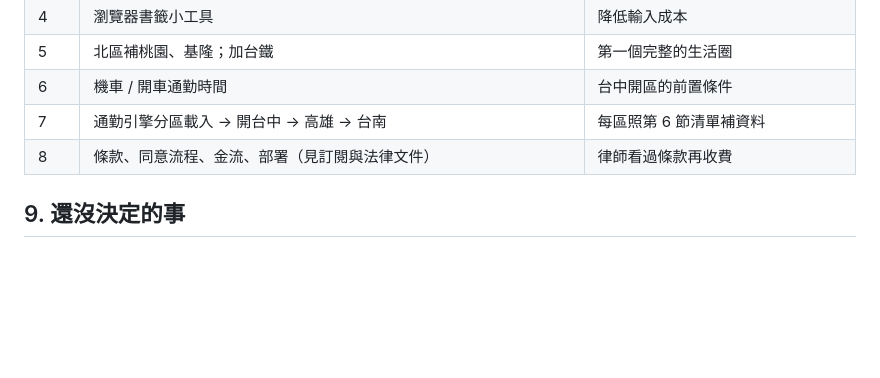
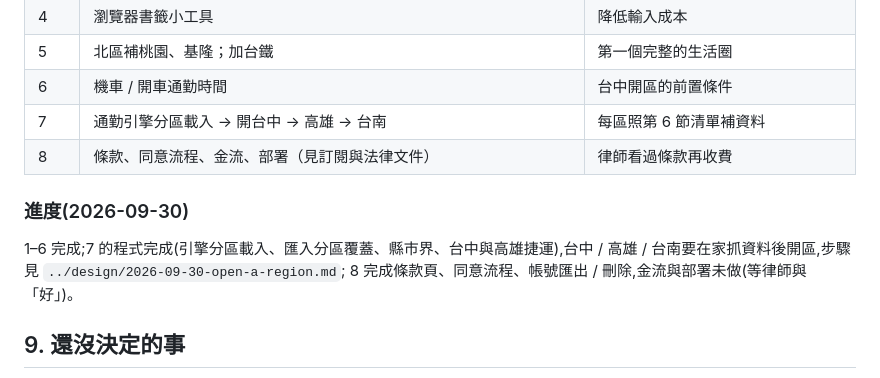
Before and after one commit to m124578n/rentmap, a Markdown page: docs/business/2026-09-30-direction-notes-and-regions.md, the part around the change. Rendered like a GitHub page; blank space fills up the shorter version.

```diff
--- a/docs/business/2026-09-30-direction-notes-and-regions.md
+++ b/docs/business/2026-09-30-direction-notes-and-regions.md
@@ -119,6 +119,11 @@
 | 7 | 通勤引擎分區載入 → 開台中 → 高雄 → 台南 | 每區照第 6 節清單補資料 |
 | 8 | 條款、同意流程、金流、部署（見訂閱與法律文件） | 律師看過條款再收費 |
 
+### 進度(2026-09-30)
+
+1–6 完成;7 的程式完成(引擎分區載入、匯入分區覆蓋、縣市界、台中與高雄捷運),台中 / 高雄 / 台南要在家抓資料後開區,步驟見 `../design/2026-09-30-open-a-region.md`;
+8 完成條款頁、同意流程、帳號匯出 / 刪除,金流與部署未做(等律師與「好」)。
+
 ## 9. 還沒決定的事
 
 - 介紹頁與對外名稱要不要跟著改（現在叫「租屋筆記」，方向其實已經吻合）。
```
Also changed, not shown: CLAUDE.md (+3 -3 lines).
